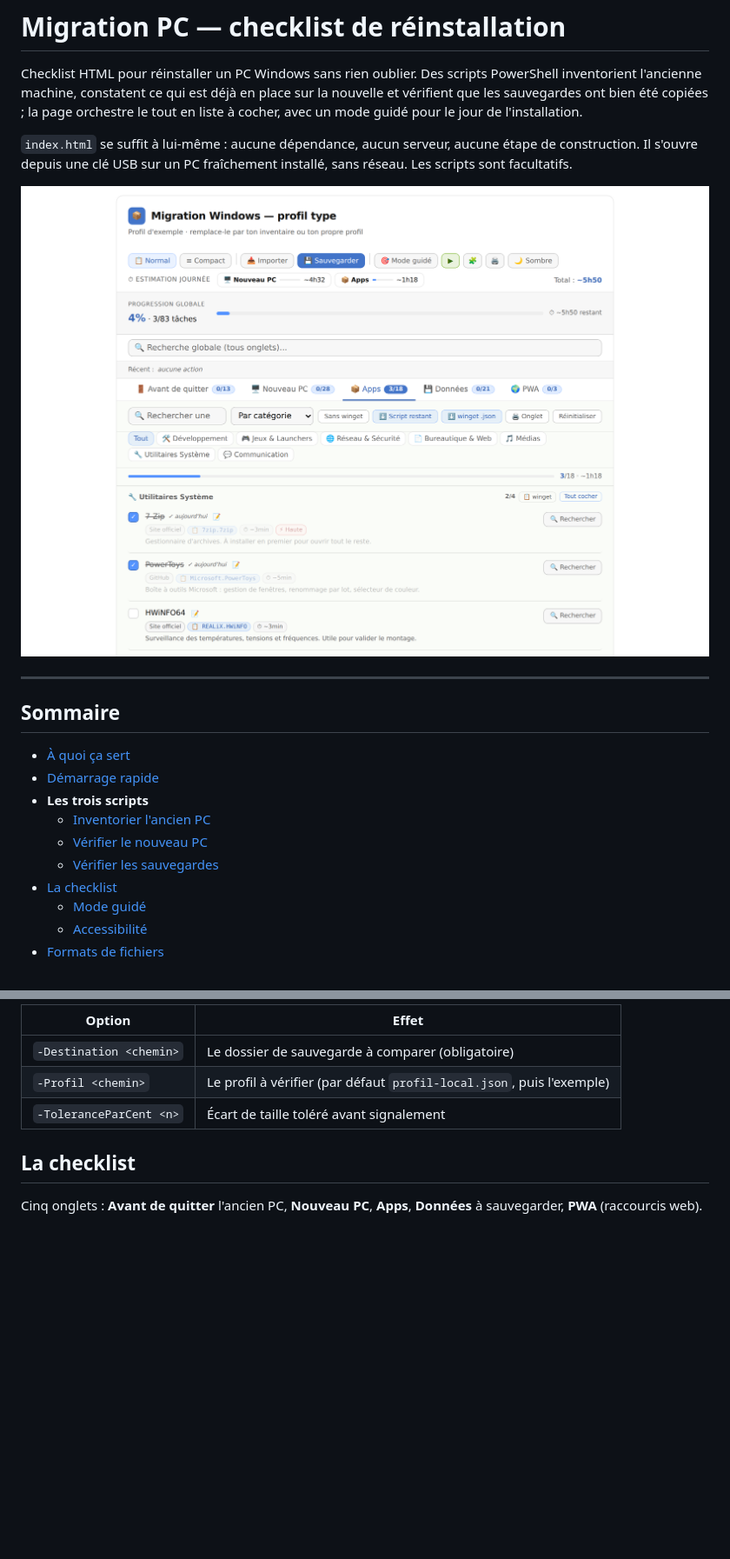
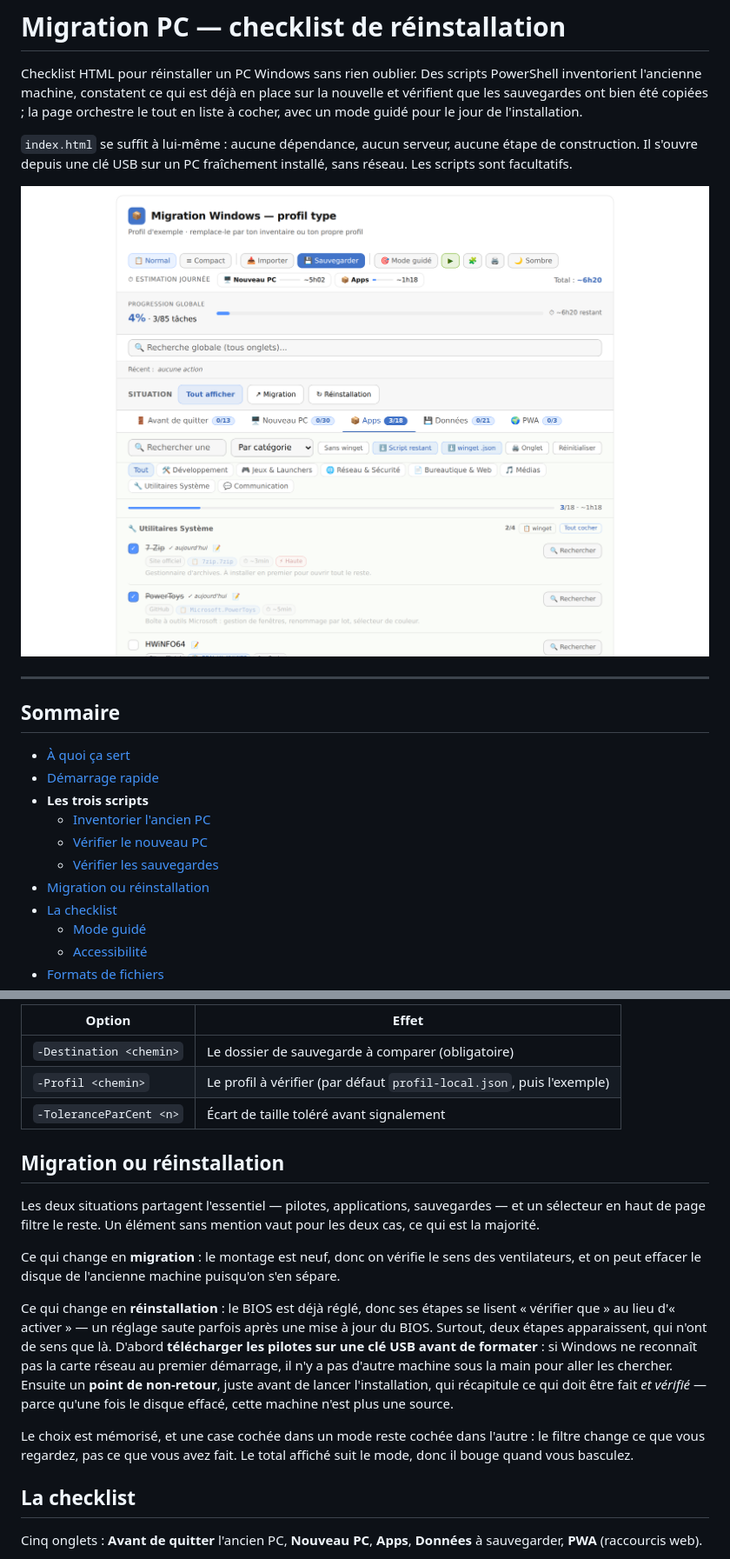
Before and after one commit to antoniman31/Migration-PC, a Markdown page: README.md, 2 parts joined by grey strips. Shown at 87% size. GitHub-like rendering; pictures changed too: captures/checklist.png; blank space fills up the shorter version.

```diff
--- a/README.md
+++ b/README.md
@@ -21,6 +21,7 @@ Les scripts sont facultatifs.
   - [Inventorier l'ancien PC](#inventorier-lancien-pc)
   - [Vérifier le nouveau PC](#vérifier-le-nouveau-pc)
   - [Vérifier les sauvegardes](#vérifier-les-sauvegardes)
+- [Migration ou réinstallation](#migration-ou-réinstallation)
 - [La checklist](#la-checklist)
   - [Mode guidé](#mode-guidé)
   - [Accessibilité](#accessibilité)
@@ -175,6 +177,28 @@ conformes. `-ToleranceParCent` règle l'écart de taille toléré, 2 % par défa
 | `-Destination <chemin>` | Le dossier de sauvegarde à comparer (obligatoire) |
 | `-Profil <chemin>` | Le profil à vérifier (par défaut `profil-local.json`, puis l'exemple) |
 | `-ToleranceParCent <n>` | Écart de taille toléré avant signalement |
+
+## Migration ou réinstallation
+
+Les deux situations partagent l'essentiel — pilotes, applications, sauvegardes — et un
+sélecteur en haut de page filtre le reste. Un élément sans mention vaut pour les deux
+cas, ce qui est la majorité.
+
+Ce qui change en **migration** : le montage est neuf, donc on vérifie le sens des
+ventilateurs, et on peut effacer le disque de l'ancienne machine puisqu'on s'en sépare.
+
+Ce qui change en **réinstallation** : le BIOS est déjà réglé, donc ses étapes se lisent
+« vérifier que » au lieu d'« activer » — un réglage saute parfois après une mise à jour
+du BIOS. Surtout, deux étapes apparaissent, qui n'ont de sens que là. D'abord
+**télécharger les pilotes sur une clé USB avant de formater** : si Windows ne reconnaît
+pas la carte réseau au premier démarrage, il n'y a pas d'autre machine sous la main pour
+aller les chercher. Ensuite un **point de non-retour**, juste avant de lancer
+l'installation, qui récapitule ce qui doit être fait *et vérifié* — parce qu'une fois le
+disque effacé, cette machine n'est plus une source.
+
+Le choix est mémorisé, et une case cochée dans un mode reste cochée dans l'autre : le
+filtre change ce que vous regardez, pas ce que vous avez fait. Le total affiché suit le
+mode, donc il bouge quand vous basculez.
 
 ## La checklist
 
```
Also changed, not shown: other parts of README.md (+10 -3 lines), captures/mobile.png, 5 other files.
